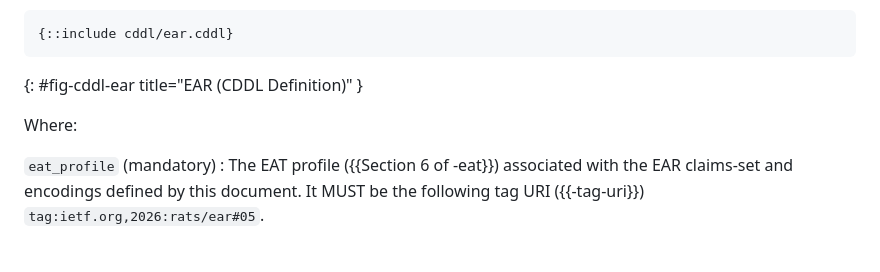
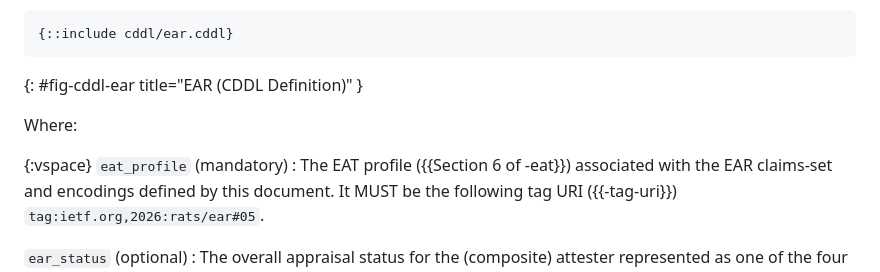
Before and after one commit to ietf-rats-wg/draft-ietf-rats-ear, a Markdown page: draft-ietf-rats-ear.md, the part around the change. Rendered like a GitHub page.

Commit message:
add vspace to the description list
Signed-off-by: Thomas Fossati <thomas.fossati@linaro.org>

```diff
--- a/draft-ietf-rats-ear.md
+++ b/draft-ietf-rats-ear.md
@@ -134,6 +134,7 @@ The EAR claims-set is as follows:
 
 Where:
 
+{:vspace}
 `eat_profile` (mandatory)
 : The EAT profile ({{Section 6 of -eat}}) associated with the EAR claims-set
 and encodings defined by this document.
```
